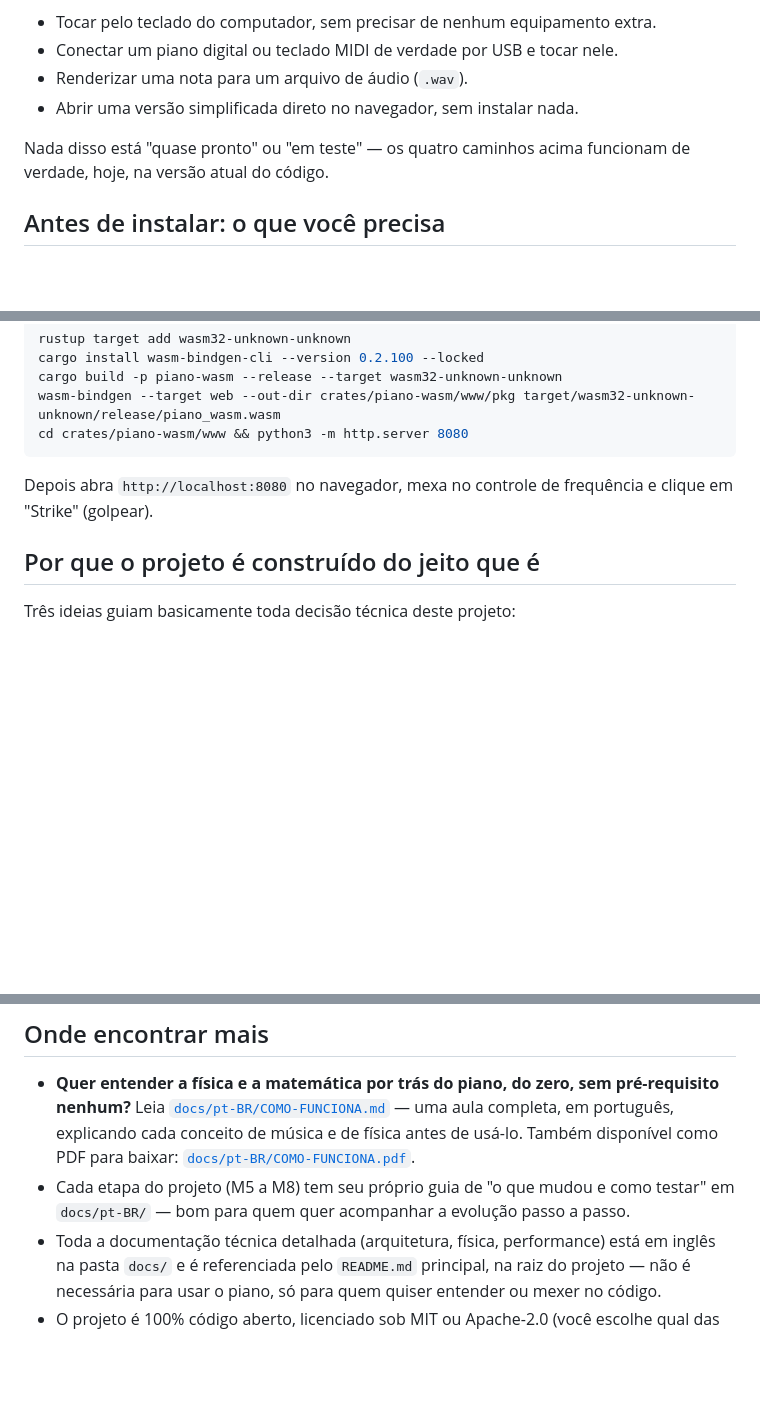
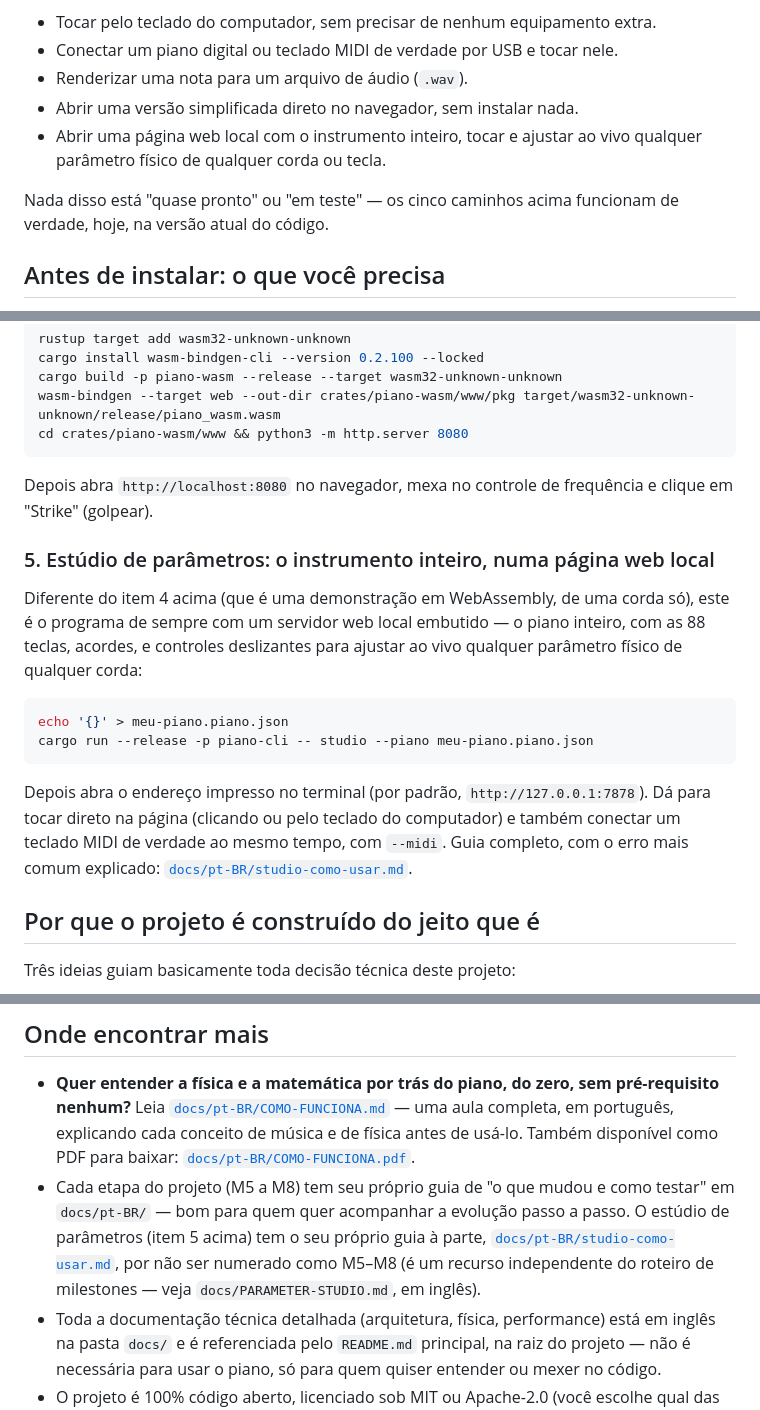
Before and after one commit to rodolphomacedo/piano, a Markdown page: docs/pt-BR/LEIA-ME.md, 3 parts joined by grey strips. GitHub-like rendering; blank space fills up the shorter version.

````diff
--- a/docs/pt-BR/LEIA-ME.md
+++ b/docs/pt-BR/LEIA-ME.md
@@ -50,8 +50,10 @@ um protótipo incompleto. Hoje você já pode:
 - Conectar um piano digital ou teclado MIDI de verdade por USB e tocar nele.
 - Renderizar uma nota para um arquivo de áudio (`.wav`).
 - Abrir uma versão simplificada direto no navegador, sem instalar nada.
+- Abrir uma página web local com o instrumento inteiro, tocar e ajustar ao
+  vivo qualquer parâmetro físico de qualquer corda ou tecla.
 
-Nada disso está "quase pronto" ou "em teste" — os quatro caminhos acima
+Nada disso está "quase pronto" ou "em teste" — os cinco caminhos acima
 funcionam de verdade, hoje, na versão atual do código.
 
 ## Antes de instalar: o que você precisa
@@ -149,6 +151,24 @@ cd crates/piano-wasm/www && python3 -m http.server 8080
 Depois abra `http://localhost:8080` no navegador, mexa no controle de
 frequência e clique em "Strike" (golpear).
 
+### 5. Estúdio de parâmetros: o instrumento inteiro, numa página web local
+
+Diferente do item 4 acima (que é uma demonstração em WebAssembly, de uma
+corda só), este é o programa de sempre com um servidor web local embutido —
+o piano inteiro, com as 88 teclas, acordes, e controles deslizantes para
+ajustar ao vivo qualquer parâmetro físico de qualquer corda:
+
+```sh
+echo '{}' > meu-piano.piano.json
+cargo run --release -p piano-cli -- studio --piano meu-piano.piano.json
+```
+
+Depois abra o endereço impresso no terminal (por padrão,
+`http://127.0.0.1:7878`). Dá para tocar direto na página (clicando ou pelo
+teclado do computador) e também conectar um teclado MIDI de verdade ao
+mesmo tempo, com `--midi`. Guia completo, com o erro mais comum explicado:
+[`docs/pt-BR/studio-como-usar.md`](studio-como-usar.md).
+
 ## Por que o projeto é construído do jeito que é
 
 Três ideias guiam basicamente toda decisão técnica deste projeto:
@@ -190,7 +210,10 @@ Três ideias guiam basicamente toda decisão técnica deste projeto:
   [`docs/pt-BR/COMO-FUNCIONA.pdf`](COMO-FUNCIONA.pdf).
 - Cada etapa do projeto (M5 a M8) tem seu próprio guia de "o que mudou e
   como testar" em `docs/pt-BR/` — bom para quem quer acompanhar a evolução
-  passo a passo.
+  passo a passo. O estúdio de parâmetros (item 5 acima) tem o seu próprio
+  guia à parte, [`docs/pt-BR/studio-como-usar.md`](studio-como-usar.md), por
+  não ser numerado como M5–M8 (é um recurso independente do roteiro de
+  milestones — veja `docs/PARAMETER-STUDIO.md`, em inglês).
 - Toda a documentação técnica detalhada (arquitetura, física, performance)
   está em inglês na pasta `docs/` e é referenciada pelo `README.md`
   principal, na raiz do projeto — não é necessária para usar o piano, só
````
Also changed, not shown: docs/PARAMETER-STUDIO.md (+24 -0 lines), docs/pt-BR/studio-como-usar.md (added, +140 -0 lines).
